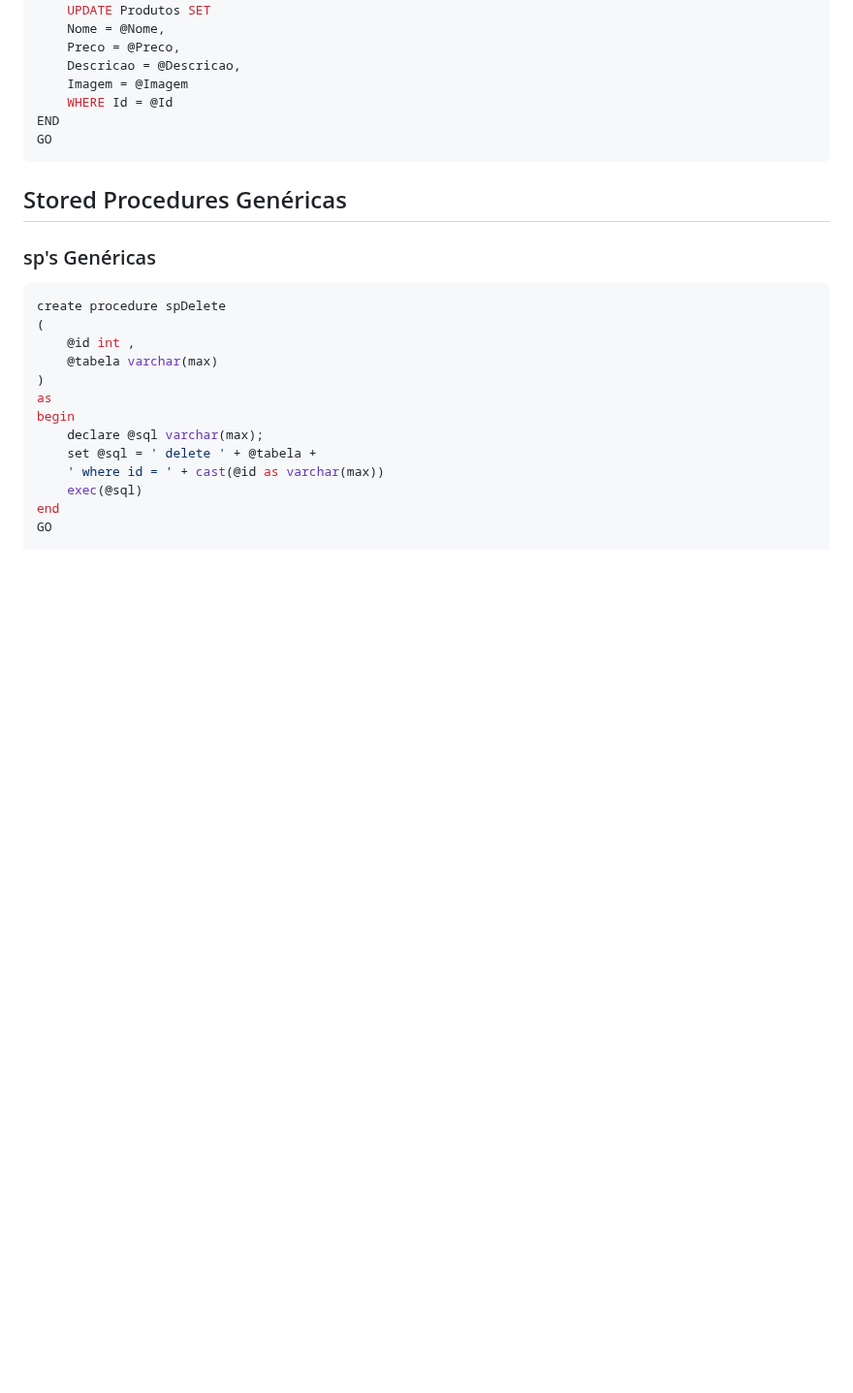
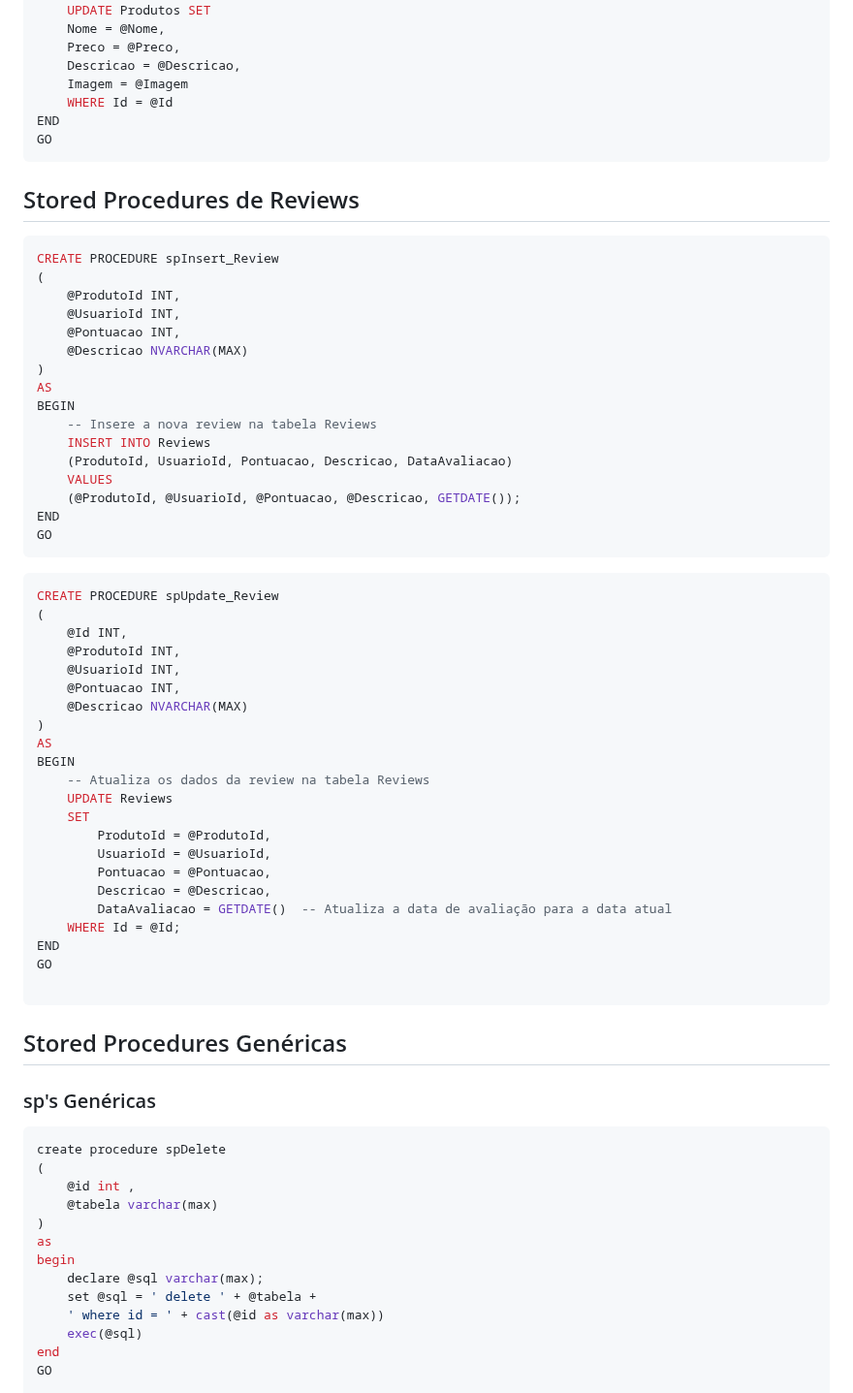
Before and after one commit to ConfuseKarma/EC5-LP1_N1_2bi, a Markdown page: EstruturaDB.md, the part around the change. Shown at 97% size. Drawn GitHub-style; blank space fills up the shorter version.

````diff
--- a/EstruturaDB.md
+++ b/EstruturaDB.md
@@ -161,6 +161,53 @@ END
 GO
 ```
 
+## Stored Procedures de Reviews
+
+```sql
+CREATE PROCEDURE spInsert_Review
+(
+    @ProdutoId INT,
+    @UsuarioId INT,
+    @Pontuacao INT,
+    @Descricao NVARCHAR(MAX)
+)
+AS
+BEGIN
+    -- Insere a nova review na tabela Reviews
+    INSERT INTO Reviews
+    (ProdutoId, UsuarioId, Pontuacao, Descricao, DataAvaliacao)
+    VALUES
+    (@ProdutoId, @UsuarioId, @Pontuacao, @Descricao, GETDATE());
+END
+GO
+```
+
+```sql
+CREATE PROCEDURE spUpdate_Review
+(
+    @Id INT,
+    @ProdutoId INT,
+    @UsuarioId INT,
+    @Pontuacao INT,
+    @Descricao NVARCHAR(MAX)
+)
+AS
+BEGIN
+    -- Atualiza os dados da review na tabela Reviews
+    UPDATE Reviews
+    SET
+        ProdutoId = @ProdutoId,
+        UsuarioId = @UsuarioId,
+        Pontuacao = @Pontuacao,
+        Descricao = @Descricao,
+        DataAvaliacao = GETDATE()  -- Atualiza a data de avaliação para a data atual
+    WHERE Id = @Id;
+END
+GO
+
+```
+
+
 ## Stored Procedures Genéricas
 
 ### sp's Genéricas
````
